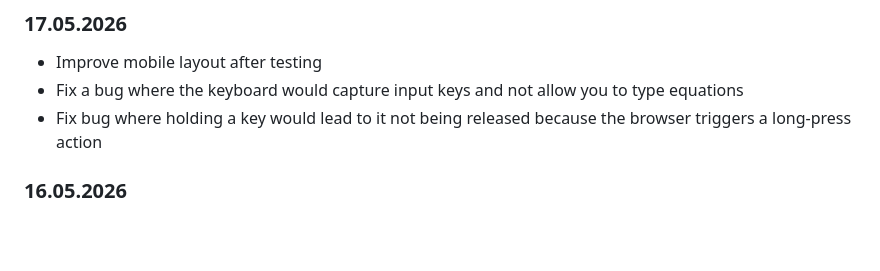
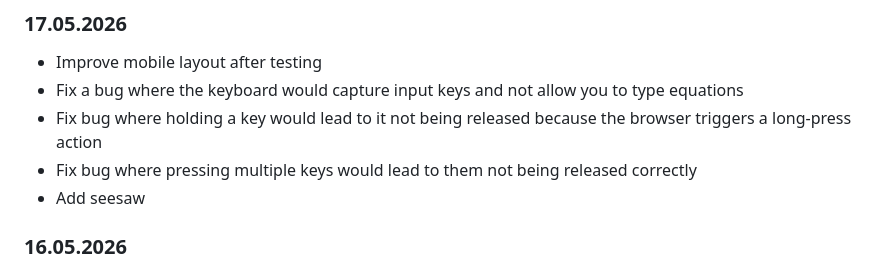
Before and after one commit to KunkelAlexander/trigosynth, a Markdown page: README.md, the part around the change. GitHub-like rendering; blank space fills up the shorter version.

Commit message:
Improve readme

```diff
--- a/README.md
+++ b/README.md
@@ -13,6 +13,8 @@ This tool is based on [Íñigo Quílez](https://iquilezles.org/)'s video [Making
 - Improve mobile layout after testing
 - Fix a bug where the keyboard would capture input keys and not allow you to type equations
 - Fix bug where holding a key would lead to it not being released because the browser triggers a long-press action
+- Fix bug where pressing multiple keys would lead to them not being released correctly
+- Add seesaw
 
 ### 16.05.2026
 - When you press a key, the app generates a PCM audio buffer entirely in JavaScript using the Web Audio API
```
